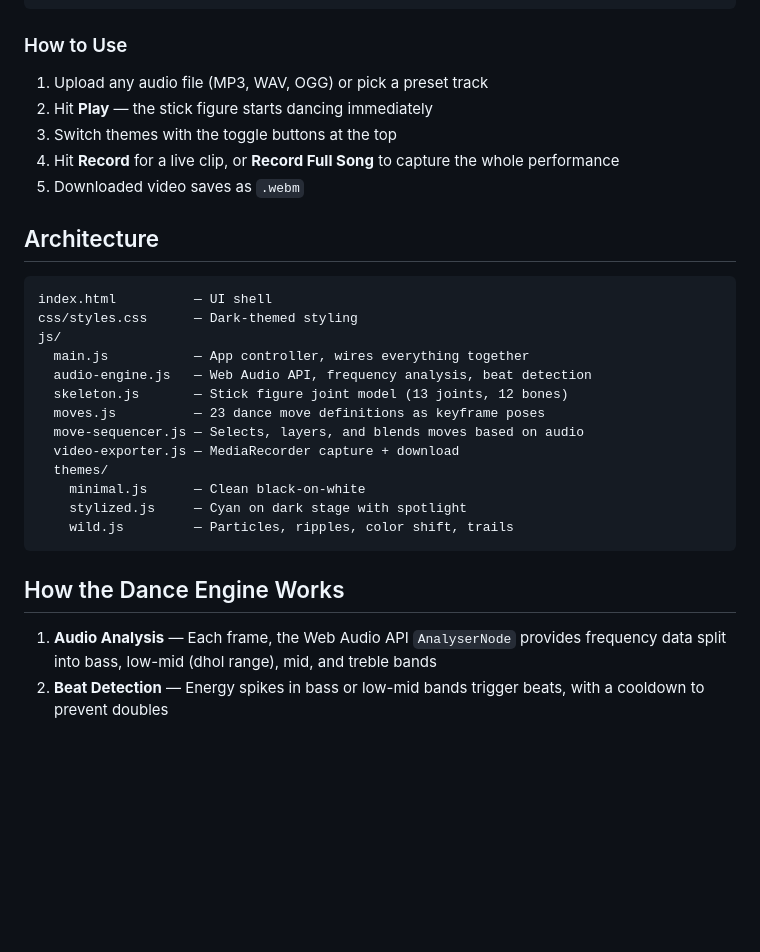
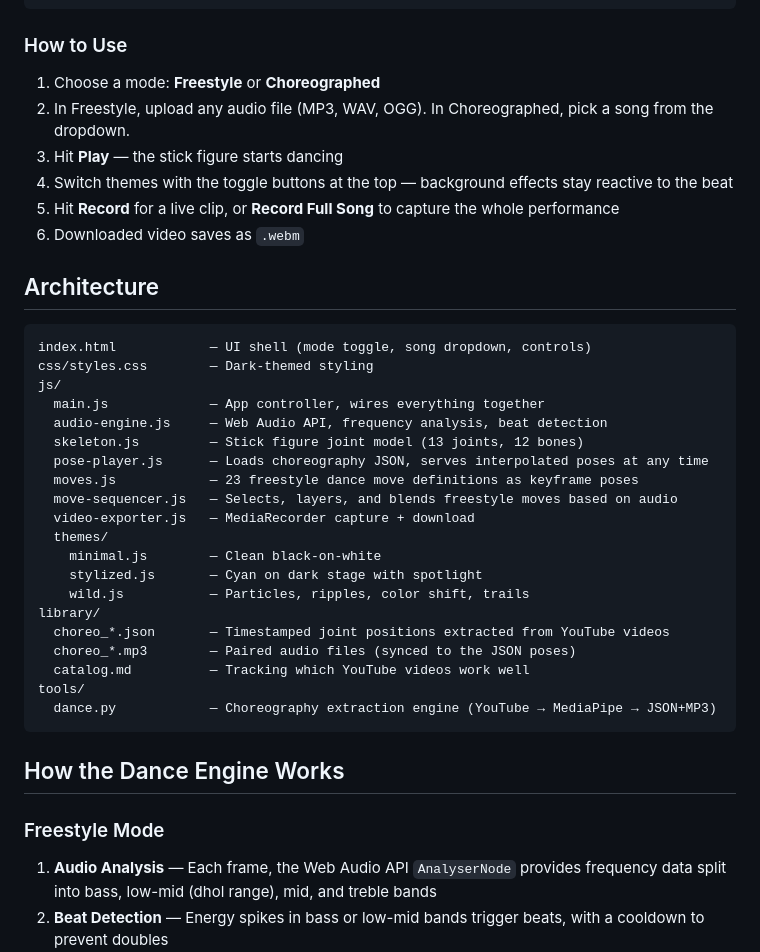
Before and after one commit to VivekKarmarkar/dancer-claude, a Markdown page: README.md, the part around one of its changes. Rendered like a GitHub page; blank space fills up the shorter version.

````diff
--- a/README.md
+++ b/README.md
@@ -32,32 +56,41 @@ open http://localhost:8080
 
 ### How to Use
 
-1. Upload any audio file (MP3, WAV, OGG) or pick a preset track
-2. Hit **Play** — the stick figure starts dancing immediately
-3. Switch themes with the toggle buttons at the top
-4. Hit **Record** for a live clip, or **Record Full Song** to capture the whole performance
-5. Downloaded video saves as `.webm`
+1. Choose a mode: **Freestyle** or **Choreographed**
+2. In Freestyle, upload any audio file (MP3, WAV, OGG). In Choreographed, pick a song from the dropdown.
+3. Hit **Play** — the stick figure starts dancing
+4. Switch themes with the toggle buttons at the top — background effects stay reactive to the beat
+5. Hit **Record** for a live clip, or **Record Full Song** to capture the whole performance
+6. Downloaded video saves as `.webm`
 
 ## Architecture
 
 ```
-index.html          — UI shell
-css/styles.css      — Dark-themed styling
+index.html            — UI shell (mode toggle, song dropdown, controls)
+css/styles.css        — Dark-themed styling
 js/
-  main.js           — App controller, wires everything together
-  audio-engine.js   — Web Audio API, frequency analysis, beat detection
-  skeleton.js       — Stick figure joint model (13 joints, 12 bones)
-  moves.js          — 23 dance move definitions as keyframe poses
-  move-sequencer.js — Selects, layers, and blends moves based on audio
-  video-exporter.js — MediaRecorder capture + download
+  main.js             — App controller, wires everything together
+  audio-engine.js     — Web Audio API, frequency analysis, beat detection
+  skeleton.js         — Stick figure joint model (13 joints, 12 bones)
+  pose-player.js      — Loads choreography JSON, serves interpolated poses at any time
+  moves.js            — 23 freestyle dance move definitions as keyframe poses
+  move-sequencer.js   — Selects, layers, and blends freestyle moves based on audio
+  video-exporter.js   — MediaRecorder capture + download
   themes/
-    minimal.js      — Clean black-on-white
-    stylized.js     — Cyan on dark stage with spotlight
-    wild.js         — Particles, ripples, color shift, trails
+    minimal.js        — Clean black-on-white
+    stylized.js       — Cyan on dark stage with spotlight
+    wild.js           — Particles, ripples, color shift, trails
+library/
+  choreo_*.json       — Timestamped joint positions extracted from YouTube videos
+  choreo_*.mp3        — Paired audio files (synced to the JSON poses)
+  catalog.md          — Tracking which YouTube videos work well
+tools/
+  dance.py            — Choreography extraction engine (YouTube → MediaPipe → JSON+MP3)
 ```
 
 ## How the Dance Engine Works
 
+### Freestyle Mode
 1. **Audio Analysis** — Each frame, the Web Audio API `AnalyserNode` provides frequency data split into bass, low-mid (dhol range), mid, and treble bands
 2. **Beat Detection** — Energy spikes in bass or low-mid bands trigger beats, with a cooldown to prevent doubles
 3. **Move Selection** — The sequencer picks moves matching the current energy level (low/mid/high), avoiding recent repeats
````
Also changed, not shown: other parts of README.md (+50 -13 lines).
